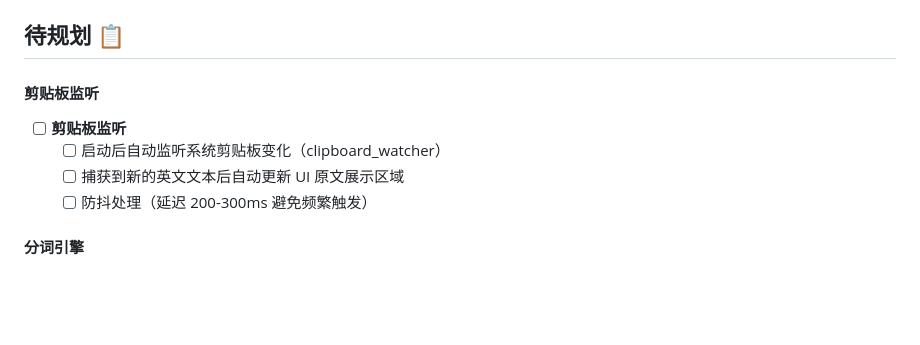
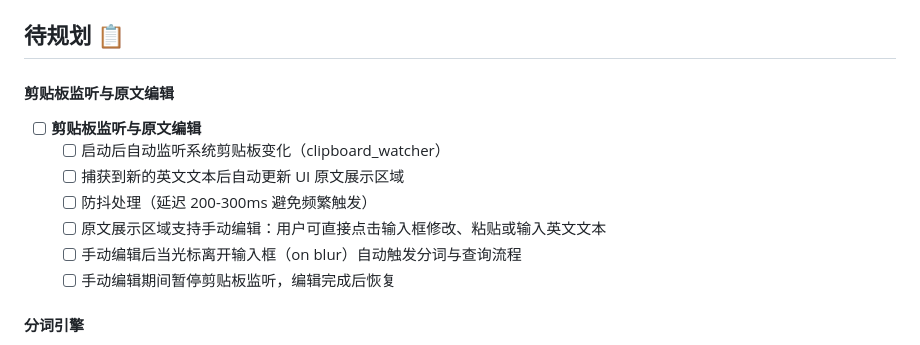
Before and after one commit to Sticky-Finger/ankihelper-pc, a Markdown page: docs/TODO.md, the part around the change. GitHub-like rendering; blank space fills up the shorter version.

```diff
--- a/docs/TODO.md
+++ b/docs/TODO.md
@@ -112,12 +112,15 @@
 
 ## 待规划 📋
 
-#### 剪贴板监听
+#### 剪贴板监听与原文编辑
 
-- [ ] **剪贴板监听**
+- [ ] **剪贴板监听与原文编辑**
     - [ ] 启动后自动监听系统剪贴板变化（clipboard_watcher）
     - [ ] 捕获到新的英文文本后自动更新 UI 原文展示区域
     - [ ] 防抖处理（延迟 200-300ms 避免频繁触发）
+    - [ ] 原文展示区域支持手动编辑：用户可直接点击输入框修改、粘贴或输入英文文本
+    - [ ] 手动编辑后当光标离开输入框（on blur）自动触发分词与查询流程
+    - [ ] 手动编辑期间暂停剪贴板监听，编辑完成后恢复
 
 #### 分词引擎
 
```
Also changed, not shown: docs/PRD.md (+4 -1 lines).
